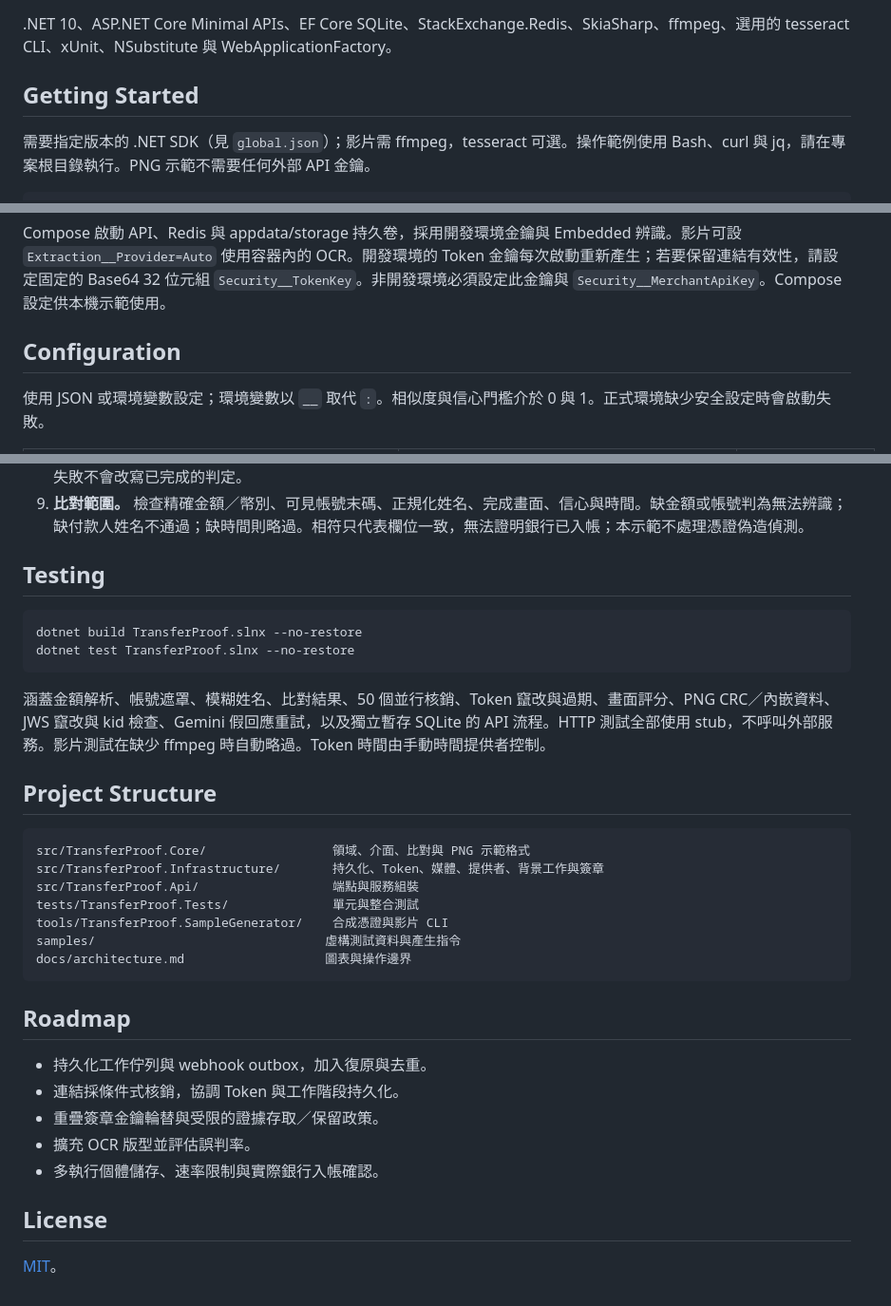
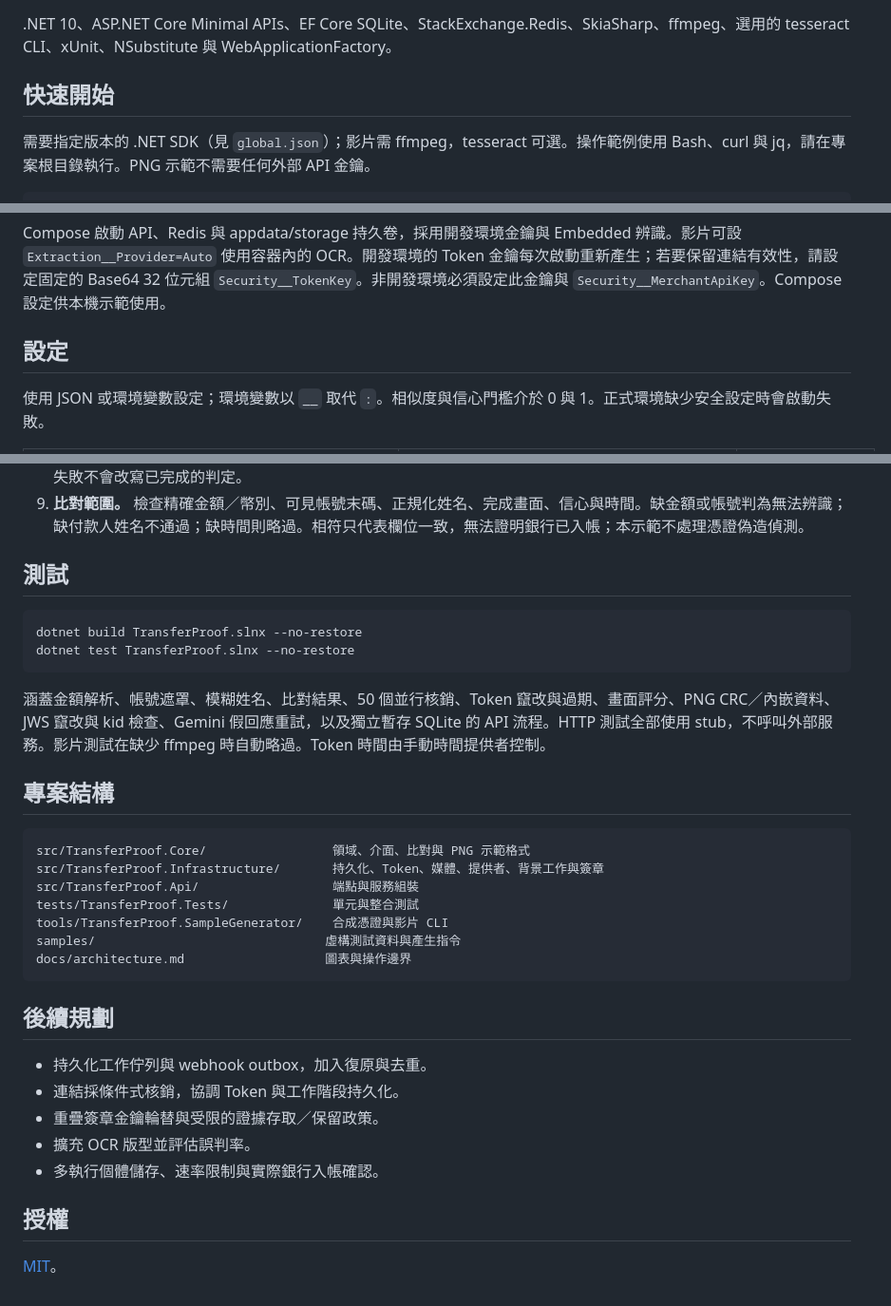
Before and after one commit to Marc-YULIN/transfer-proof-verifier, a Markdown page: README.zh-TW.md, 3 parts joined by grey strips. Shown at 95% size. Drawn GitHub-style.

````diff
--- a/README.zh-TW.md
+++ b/README.zh-TW.md
@@ -42,7 +52,7 @@ flowchart LR
 
 .NET 10、ASP.NET Core Minimal APIs、EF Core SQLite、StackExchange.Redis、SkiaSharp、ffmpeg、選用的 tesseract CLI、xUnit、NSubstitute 與 WebApplicationFactory。
 
-## Getting Started
+## 快速開始
 
 需要指定版本的 .NET SDK（見 `global.json`）；影片需 ffmpeg，tesseract 可選。操作範例使用 Bash、curl 與 jq，請在專案根目錄執行。PNG 示範不需要任何外部 API 金鑰。
 
@@ -71,7 +81,7 @@ docker compose up --build
 
 Compose 啟動 API、Redis 與 appdata/storage 持久卷，採用開發環境金鑰與 Embedded 辨識。影片可設 `Extraction__Provider=Auto` 使用容器內的 OCR。開發環境的 Token 金鑰每次啟動重新產生；若要保留連結有效性，請設定固定的 Base64 32 位元組 `Security__TokenKey`。非開發環境必須設定此金鑰與 `Security__MerchantApiKey`。Compose 設定供本機示範使用。
 
-## Configuration
+## 設定
 
 使用 JSON 或環境變數設定；環境變數以 `__` 取代 `:`。相似度與信心門檻介於 0 與 1。正式環境缺少安全設定時會啟動失敗。
 
@@ -185,7 +195,7 @@ var valid = JwsVerifier.Verify(receiverBody.GetProperty("jws").GetString()!, key
 8. **明確的操作限制。** 有界佇列與 webhook 重試都在程序內，尚無持久化 outbox 或重啟復原。SQLite 適合此單執行個體示範；資料庫提交後、入列前若中斷需人工復原。Token 與資料庫寫入不是分散式交易。驗證失敗需調查；webhook 失敗不會改寫已完成的判定。
 9. **比對範圍。** 檢查精確金額／幣別、可見帳號末碼、正規化姓名、完成畫面、信心與時間。缺金額或帳號判為無法辨識；缺付款人姓名不通過；缺時間則略過。相符只代表欄位一致，無法證明銀行已入帳；本示範不處理憑證偽造偵測。
 
-## Testing
+## 測試
 
 ```sh
 dotnet build TransferProof.slnx --no-restore
@@ -194,7 +204,7 @@ dotnet test TransferProof.slnx --no-restore
 
 涵蓋金額解析、帳號遮罩、模糊姓名、比對結果、50 個並行核銷、Token 竄改與過期、畫面評分、PNG CRC／內嵌資料、JWS 竄改與 kid 檢查、Gemini 假回應重試，以及獨立暫存 SQLite 的 API 流程。HTTP 測試全部使用 stub，不呼叫外部服務。影片測試在缺少 ffmpeg 時自動略過。Token 時間由手動時間提供者控制。
 
-## Project Structure
+## 專案結構
 
 ```text
 src/TransferProof.Core/                 領域、介面、比對與 PNG 示範格式
@@ -206,7 +216,7 @@ samples/                               虛構測試資料與產生指令
 docs/architecture.md                   圖表與操作邊界
 ```
 
-## Roadmap
+## 後續規劃
 
 - 持久化工作佇列與 webhook outbox，加入復原與去重。
 - 連結採條件式核銷，協調 Token 與工作階段持久化。
@@ -214,6 +224,6 @@ docs/architecture.md                   圖表與操作邊界
 - 擴充 OCR 版型並評估誤判率。
 - 多執行個體儲存、速率限制與實際銀行入帳確認。
 
-## License
+## 授權
 
 [MIT](LICENSE)。
````
Also changed, not shown: other parts of README.zh-TW.md (+16 -6 lines), README.md (+10 -0 lines), docs/images/api-reference.png (added).
